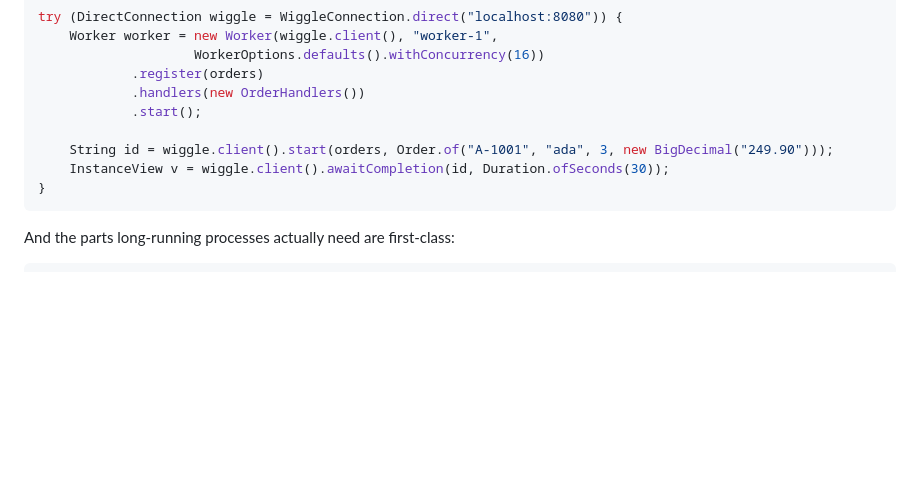
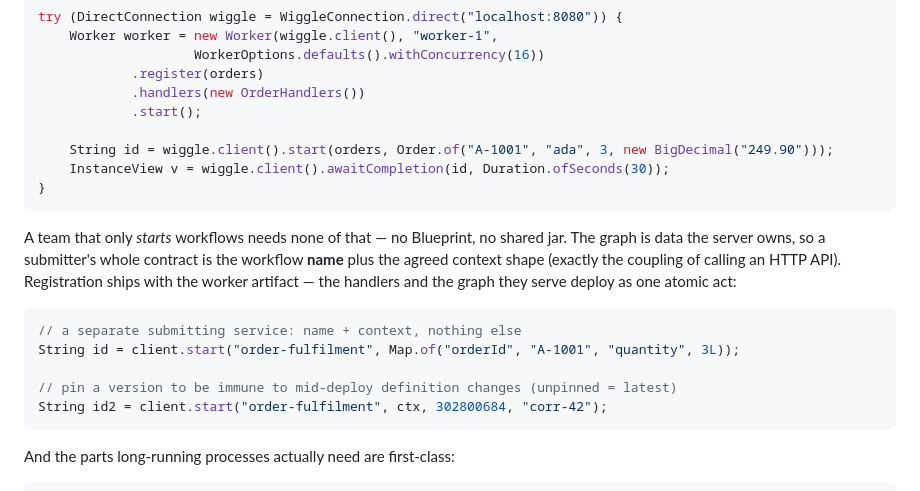
Before and after one commit to hadielmougy/wiggle, a Markdown page: README.md, the part around the change. Rendered like a GitHub page; blank space fills up the shorter version.

````diff
--- a/README.md
+++ b/README.md
@@ -309,6 +309,19 @@ try (DirectConnection wiggle = WiggleConnection.direct("localhost:8080")) {
 }
 ```
 
+A team that only *starts* workflows needs none of that — no Blueprint, no shared jar. The graph
+is data the server owns, so a submitter's whole contract is the workflow **name** plus the agreed
+context shape (exactly the coupling of calling an HTTP API). Registration ships with the worker
+artifact — the handlers and the graph they serve deploy as one atomic act:
+
+```java
+// a separate submitting service: name + context, nothing else
+String id = client.start("order-fulfilment", Map.of("orderId", "A-1001", "quantity", 3L));
+
+// pin a version to be immune to mid-deploy definition changes (unpinned = latest)
+String id2 = client.start("order-fulfilment", ctx, 302800684, "corr-42");
+```
+
 And the parts long-running processes actually need are first-class:
 
 ```java
````
Also changed, not shown: docs/onboarding.md (+20 -1 lines), docs/queues.md (+7 -0 lines).
